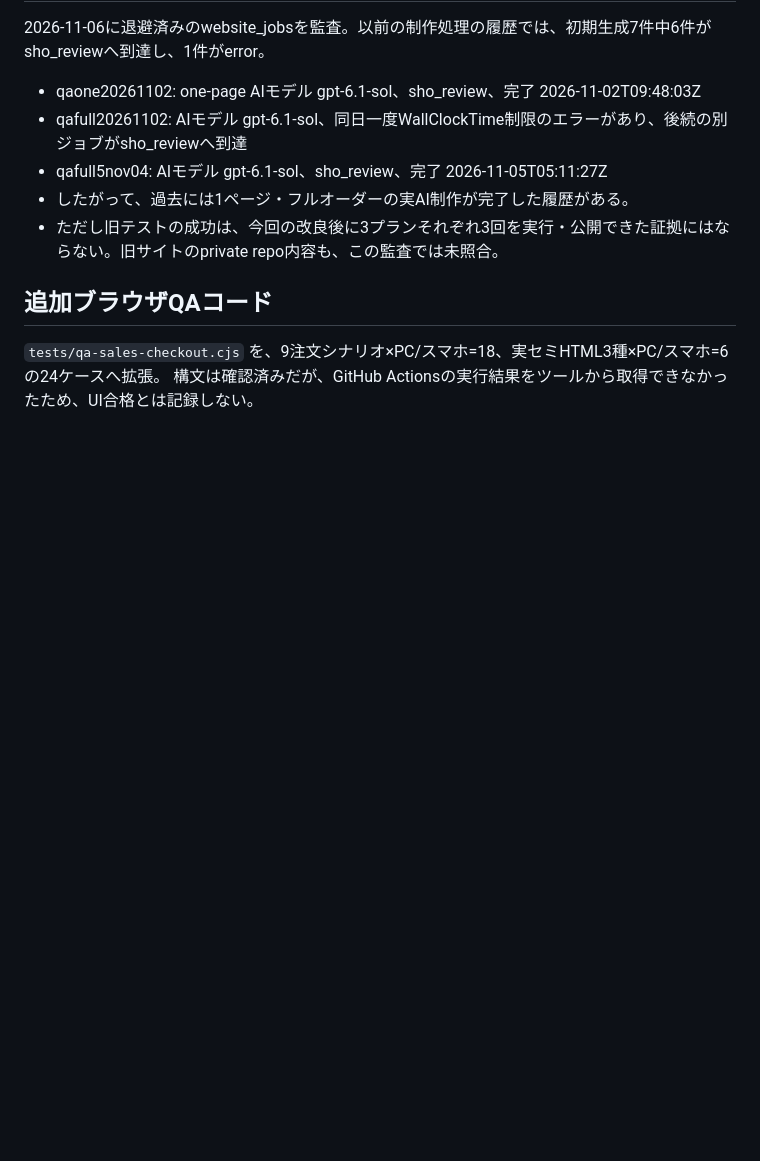
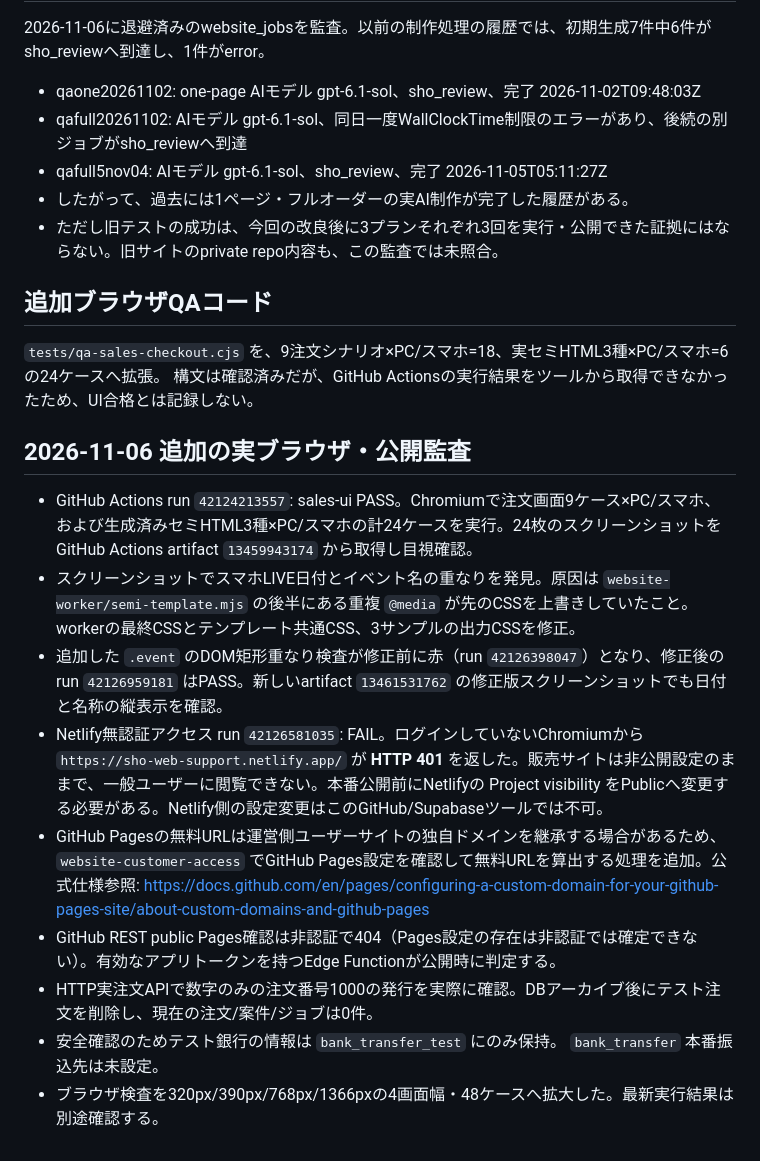
Before and after one commit to sho-support/sho-support.github.io, a Markdown page: docs/qa/2026-11-06-nine-plan-cases.md, the part around the change. Rendered like a GitHub page; blank space fills up the shorter version.

Commit message:
Document observed Netlify HTTP401 blocker, live browser passing runs, and CSS overlap root cause

```diff
--- a/docs/qa/2026-11-06-nine-plan-cases.md
+++ b/docs/qa/2026-11-06-nine-plan-cases.md
@@ -85,3 +85,15 @@
 ## 追加ブラウザQAコード
 `tests/qa-sales-checkout.cjs` を、9注文シナリオ×PC/スマホ=18、実セミHTML3種×PC/スマホ=6の24ケースへ拡張。
 構文は確認済みだが、GitHub Actionsの実行結果をツールから取得できなかったため、UI合格とは記録しない。
+
+
+## 2026-11-06 追加の実ブラウザ・公開監査
+- GitHub Actions run `42124213557`: sales-ui PASS。Chromiumで注文画面9ケース×PC/スマホ、および生成済みセミHTML3種×PC/スマホの計24ケースを実行。24枚のスクリーンショットをGitHub Actions artifact `13459943174` から取得し目視確認。
+- スクリーンショットでスマホLIVE日付とイベント名の重なりを発見。原因は `website-worker/semi-template.mjs` の後半にある重複 `@media` が先のCSSを上書きしていたこと。workerの最終CSSとテンプレート共通CSS、3サンプルの出力CSSを修正。
+- 追加した `.event` のDOM矩形重なり検査が修正前に赤（run `42126398047`）となり、修正後の run `42126959181` はPASS。新しいartifact `13461531762` の修正版スクリーンショットでも日付と名称の縦表示を確認。
+- Netlify無認証アクセス run `42126581035`: FAIL。ログインしていないChromiumから `https://sho-web-support.netlify.app/` が **HTTP 401** を返した。販売サイトは非公開設定のままで、一般ユーザーに閲覧できない。本番公開前にNetlifyの Project visibility をPublicへ変更する必要がある。Netlify側の設定変更はこのGitHub/Supabaseツールでは不可。
+- GitHub Pagesの無料URLは運営側ユーザーサイトの独自ドメインを継承する場合があるため、`website-customer-access` でGitHub Pages設定を確認して無料URLを算出する処理を追加。公式仕様参照: https://docs.github.com/en/pages/configuring-a-custom-domain-for-your-github-pages-site/about-custom-domains-and-github-pages
+- GitHub REST public Pages確認は非認証で404（Pages設定の存在は非認証では確定できない）。有効なアプリトークンを持つEdge Functionが公開時に判定する。
+- HTTP実注文APIで数字のみの注文番号1000の発行を実際に確認。DBアーカイブ後にテスト注文を削除し、現在の注文/案件/ジョブは0件。
+- 安全確認のためテスト銀行の情報は `bank_transfer_test` にのみ保持。 `bank_transfer` 本番振込先は未設定。
+- ブラウザ検査を320px/390px/768px/1366pxの4画面幅・48ケースへ拡大した。最新実行結果は別途確認する。
```
